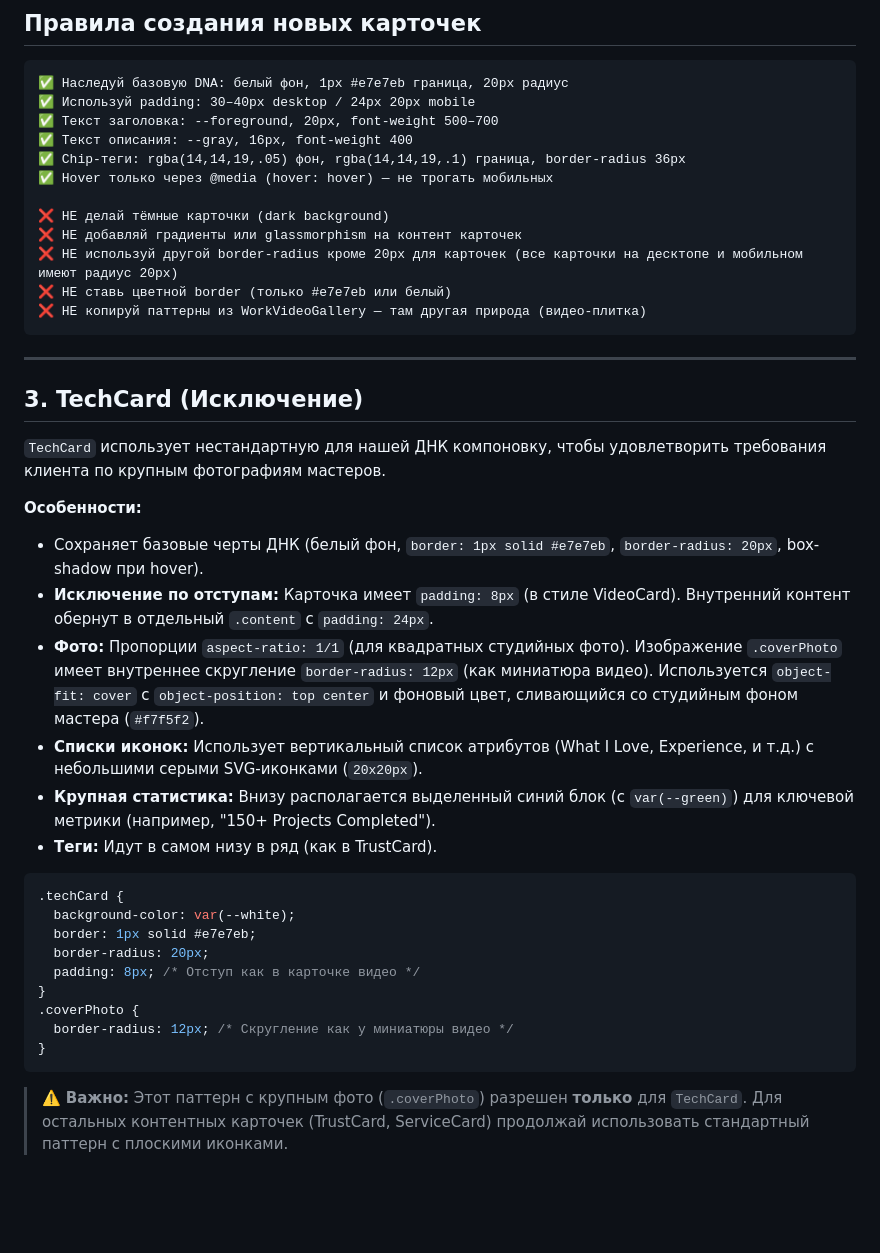
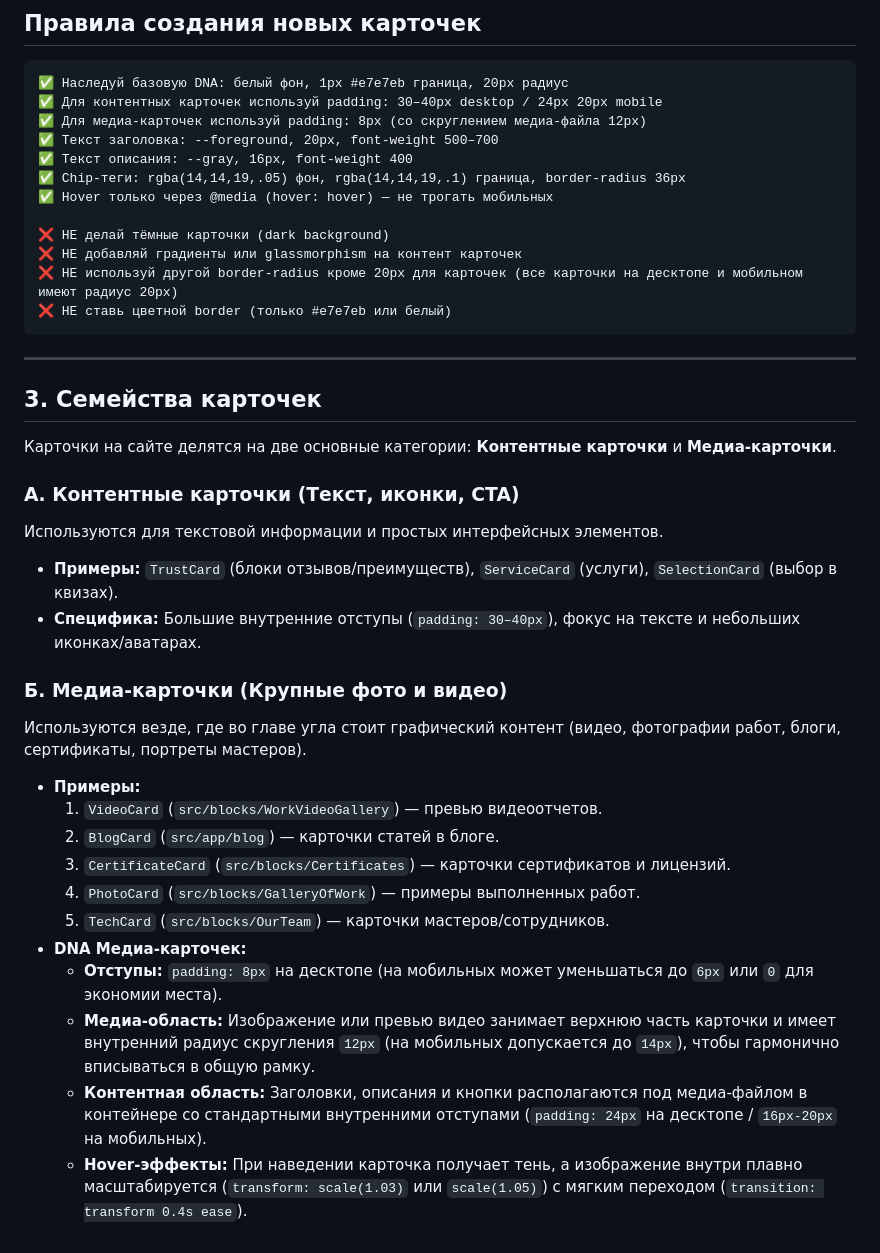
Before and after one commit to kampentar-kampentur/tvpro-landing, a Markdown page: docs/design-dna/03-cards.md, the part around the change. Rendered like a GitHub page; blank space fills up the shorter version.

Commit message:
docs(design-dna): classify cards into Content and Media-centric families

````diff
--- a/docs/design-dna/03-cards.md
+++ b/docs/design-dna/03-cards.md
@@ -138,7 +138,8 @@ Desktop:                     Mobile:
 
 ```
 ✅ Наследуй базовую DNA: белый фон, 1px #e7e7eb граница, 20px радиус
-✅ Используй padding: 30–40px desktop / 24px 20px mobile
+✅ Для контентных карточек используй padding: 30–40px desktop / 24px 20px mobile
+✅ Для медиа-карточек используй padding: 8px (со скруглением медиа-файла 12px)
 ✅ Текст заголовка: --foreground, 20px, font-weight 500–700
 ✅ Текст описания: --gray, 16px, font-weight 400
 ✅ Chip-теги: rgba(14,14,19,.05) фон, rgba(14,14,19,.1) граница, border-radius 36px
@@ -148,33 +149,29 @@ Desktop:                     Mobile:
 ❌ НЕ добавляй градиенты или glassmorphism на контент карточек
 ❌ НЕ используй другой border-radius кроме 20px для карточек (все карточки на десктопе и мобильном имеют радиус 20px)
 ❌ НЕ ставь цветной border (только #e7e7eb или белый)
-❌ НЕ копируй паттерны из WorkVideoGallery — там другая природа (видео-плитка)
 ```
 
 ---
 
-## 3. TechCard (Исключение)
+## 3. Семейства карточек
 
-`TechCard` использует нестандартную для нашей ДНК компоновку, чтобы удовлетворить требования клиента по крупным фотографиям мастеров.
+Карточки на сайте делятся на две основные категории: **Контентные карточки** и **Медиа-карточки**.
 
-**Особенности:**
-- Сохраняет базовые черты ДНК (белый фон, `border: 1px solid #e7e7eb`, `border-radius: 20px`, box-shadow при hover).
-- **Исключение по отступам:** Карточка имеет `padding: 8px` (в стиле VideoCard). Внутренний контент обернут в отдельный `.content` с `padding: 24px`.
-- **Фото:** Пропорции `aspect-ratio: 1/1` (для квадратных студийных фото). Изображение `.coverPhoto` имеет внутреннее скругление `border-radius: 12px` (как миниатюра видео). Используется `object-fit: cover` с `object-position: top center` и фоновый цвет, сливающийся со студийным фоном мастера (`#f7f5f2`).
-- **Списки иконок:** Использует вертикальный список атрибутов (What I Love, Experience, и т.д.) с небольшими серыми SVG-иконками (`20x20px`).
-- **Крупная статистика:** Внизу располагается выделенный синий блок (с `var(--green)`) для ключевой метрики (например, "150+ Projects Completed").
-- **Теги:** Идут в самом низу в ряд (как в TrustCard).
+### А. Контентные карточки (Текст, иконки, CTA)
+Используются для текстовой информации и простых интерфейсных элементов.
+* **Примеры:** `TrustCard` (блоки отзывов/преимуществ), `ServiceCard` (услуги), `SelectionCard` (выбор в квизах).
+* **Специфика:** Большие внутренние отступы (`padding: 30–40px`), фокус на тексте и небольших иконках/аватарах.
 
-```css
-.techCard {
-  background-color: var(--white);
-  border: 1px solid #e7e7eb;
-  border-radius: 20px;
-  padding: 8px; /* Отступ как в карточке видео */
-}
-.coverPhoto {
-  border-radius: 12px; /* Скругление как у миниатюры видео */
-}
-```
-
-> ⚠️ **Важно:** Этот паттерн с крупным фото (`.coverPhoto`) разрешен **только** для `TechCard`. Для остальных контентных карточек (TrustCard, ServiceCard) продолжай использовать стандартный паттерн с плоскими иконками.
+### Б. Медиа-карточки (Крупные фото и видео)
+Используются везде, где во главе угла стоит графический контент (видео, фотографии работ, блоги, сертификаты, портреты мастеров).
+* **Примеры:**
+  1. `VideoCard` (`src/blocks/WorkVideoGallery`) — превью видеоотчетов.
+  2. `BlogCard` (`src/app/blog`) — карточки статей в блоге.
+  3. `CertificateCard` (`src/blocks/Certificates`) — карточки сертификатов и лицензий.
+  4. `PhotoCard` (`src/blocks/GalleryOfWork`) — примеры выполненных работ.
+  5. `TechCard` (`src/blocks/OurTeam`) — карточки мастеров/сотрудников.
+* **DNA Медиа-карточек:**
+  * **Отступы:** `padding: 8px` на десктопе (на мобильных может уменьшаться до `6px` или `0` для экономии места).
+  * **Медиа-область:** Изображение или превью видео занимает верхнюю часть карточки и имеет внутренний радиус скругления `12px` (на мобильных допускается до `14px`), чтобы гармонично вписываться в общую рамку.
+  * **Контентная область:** Заголовки, описания и кнопки располагаются под медиа-файлом в контейнере со стандартными внутренними отступами (`padding: 24px` на десктопе / `16px-20px` на мобильных).
+  * **Hover-эффекты:** При наведении карточка получает тень, а изображение внутри плавно масштабируется (`transform: scale(1.03)` или `scale(1.05)`) с мягким переходом (`transition: transform 0.4s ease`).
````
